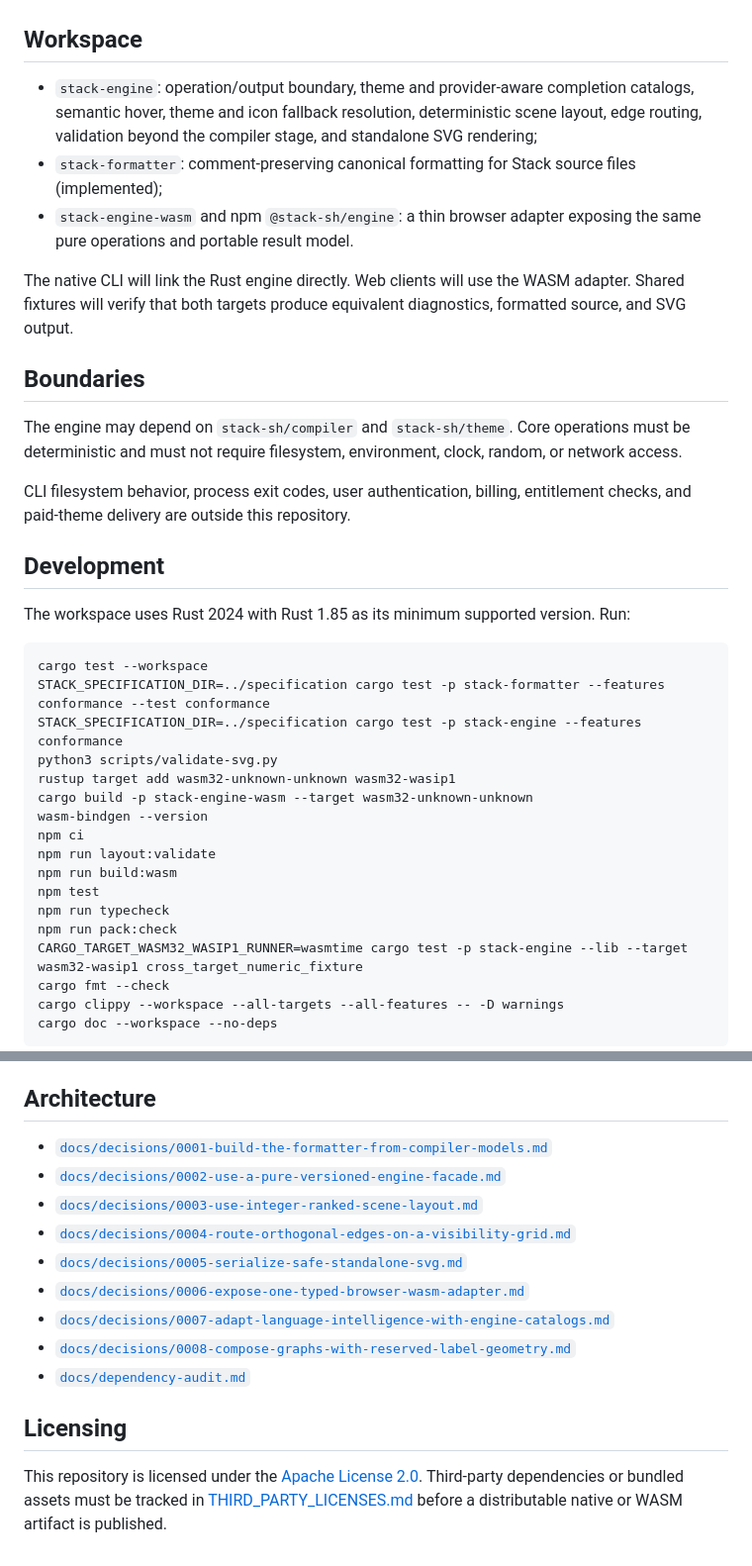
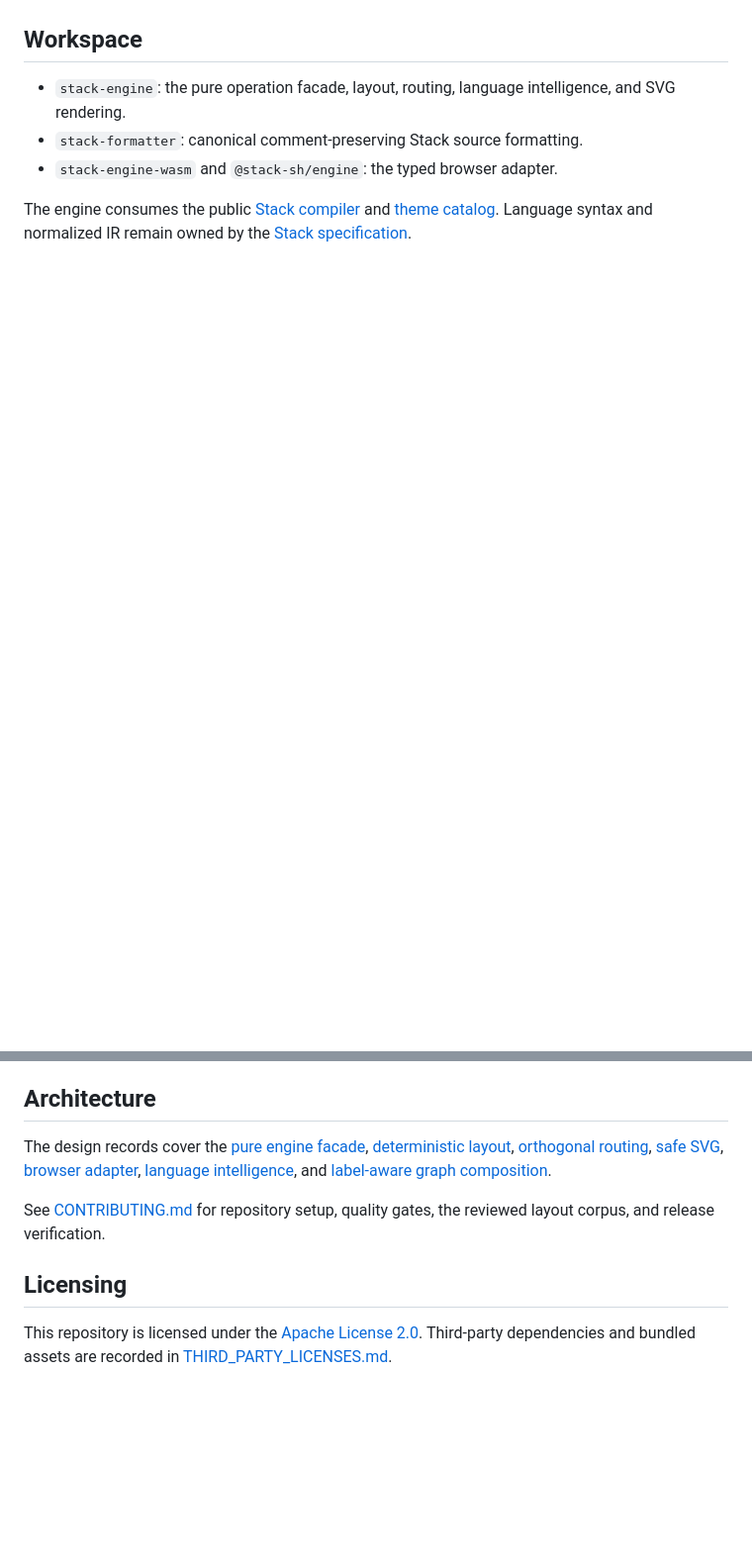
Before and after one commit to stack-sh/engine, a Markdown page: README.md, 2 parts joined by grey strips. Shown at 99% size. GitHub-like rendering; blank space fills up the shorter version.

Commit message:
Add reader-first Engine quick starts (#24)

````diff
--- a/README.md
+++ b/README.md
@@ -6,39 +76,9 @@ The workspace provides canonical Stack source formatting, protocol-neutral langu
 
 ## Workspace
 
-- `stack-engine`: operation/output boundary, theme and provider-aware completion catalogs, semantic hover, theme and icon fallback resolution, deterministic scene layout, edge routing, validation beyond the compiler stage, and standalone SVG rendering;
-- `stack-formatter`: comment-preserving canonical formatting for Stack source files (implemented);
-- `stack-engine-wasm` and npm `@stack-sh/engine`: a thin browser adapter exposing the same pure operations and portable result model.
+- `stack-engine`: the pure operation facade, layout, routing, language intelligence, and SVG rendering.
+- `stack-formatter`: canonical comment-preserving Stack source formatting.
+- `stack-engine-wasm` and `@stack-sh/engine`: the typed browser adapter.
 
-The native CLI will link the Rust engine directly. Web clients will use the WASM adapter. Shared fixtures will verify that both targets produce equivalent diagnostics, formatted source, and SVG output.
+The engine consumes the public [Stack compiler](https://github.com/stack-sh/compiler) and [theme catalog](https://github.com/stack-sh/theme). Language syntax and normalized IR remain owned by the [Stack specification](https://github.com/stack-sh/specification).
 
-## Boundaries
-
-The engine may depend on `stack-sh/compiler` and `stack-sh/theme`. Core operations must be deterministic and must not require filesystem, environment, clock, random, or network access.
-
-CLI filesystem behavior, process exit codes, user authentication, billing, entitlement checks, and paid-theme delivery are outside this repository.
-
-## Development
-
-The workspace uses Rust 2024 with Rust 1.85 as its minimum supported version. Run:
-
-```sh
-cargo test --workspace
-STACK_SPECIFICATION_DIR=../specification cargo test -p stack-formatter --features conformance --test conformance
-STACK_SPECIFICATION_DIR=../specification cargo test -p stack-engine --features conformance
-python3 scripts/validate-svg.py
-rustup target add wasm32-unknown-unknown wasm32-wasip1
-cargo build -p stack-engine-wasm --target wasm32-unknown-unknown
-wasm-bindgen --version
-npm ci
-npm run layout:validate
-npm run build:wasm
-npm test
-npm run typecheck
-npm run pack:check
-CARGO_TARGET_WASM32_WASIP1_RUNNER=wasmtime cargo test -p stack-engine --lib --target wasm32-wasip1 cross_target_numeric_fixture
-cargo fmt --check
-cargo clippy --workspace --all-targets --all-features -- -D warnings
-cargo doc --workspace --no-deps
-```
-
@@ -67,16 +86,10 @@ Public npm releases are produced from GitHub Releases after the repository check
 
 ## Architecture
 
-- [`docs/decisions/0001-build-the-formatter-from-compiler-models.md`](./docs/decisions/0001-build-the-formatter-from-compiler-models.md)
-- [`docs/decisions/0002-use-a-pure-versioned-engine-facade.md`](./docs/decisions/0002-use-a-pure-versioned-engine-facade.md)
-- [`docs/decisions/0003-use-integer-ranked-scene-layout.md`](./docs/decisions/0003-use-integer-ranked-scene-layout.md)
-- [`docs/decisions/0004-route-orthogonal-edges-on-a-visibility-grid.md`](./docs/decisions/0004-route-orthogonal-edges-on-a-visibility-grid.md)
-- [`docs/decisions/0005-serialize-safe-standalone-svg.md`](./docs/decisions/0005-serialize-safe-standalone-svg.md)
-- [`docs/decisions/0006-expose-one-typed-browser-wasm-adapter.md`](./docs/decisions/0006-expose-one-typed-browser-wasm-adapter.md)
-- [`docs/decisions/0007-adapt-language-intelligence-with-engine-catalogs.md`](./docs/decisions/0007-adapt-language-intelligence-with-engine-catalogs.md)
-- [`docs/decisions/0008-compose-graphs-with-reserved-label-geometry.md`](./docs/decisions/0008-compose-graphs-with-reserved-label-geometry.md)
-- [`docs/dependency-audit.md`](./docs/dependency-audit.md)
+The design records cover the [pure engine facade](./docs/decisions/0002-use-a-pure-versioned-engine-facade.md), [deterministic layout](./docs/decisions/0003-use-integer-ranked-scene-layout.md), [orthogonal routing](./docs/decisions/0004-route-orthogonal-edges-on-a-visibility-grid.md), [safe SVG](./docs/decisions/0005-serialize-safe-standalone-svg.md), [browser adapter](./docs/decisions/0006-expose-one-typed-browser-wasm-adapter.md), [language intelligence](./docs/decisions/0007-adapt-language-intelligence-with-engine-catalogs.md), and [label-aware graph composition](./docs/decisions/0008-compose-graphs-with-reserved-label-geometry.md).
+
+See [CONTRIBUTING.md](./CONTRIBUTING.md) for repository setup, quality gates, the reviewed layout corpus, and release verification.
 
 ## Licensing
 
-This repository is licensed under the [Apache License 2.0](./LICENSE). Third-party dependencies or bundled assets must be tracked in [THIRD_PARTY_LICENSES.md](./THIRD_PARTY_LICENSES.md) before a distributable native or WASM artifact is published.
+This repository is licensed under the [Apache License 2.0](./LICENSE). Third-party dependencies and bundled assets are recorded in [THIRD_PARTY_LICENSES.md](./THIRD_PARTY_LICENSES.md).
````
Also changed, not shown: other parts of README.md (+73 -24 lines), CONTRIBUTING.md (added, +54 -0 lines).
